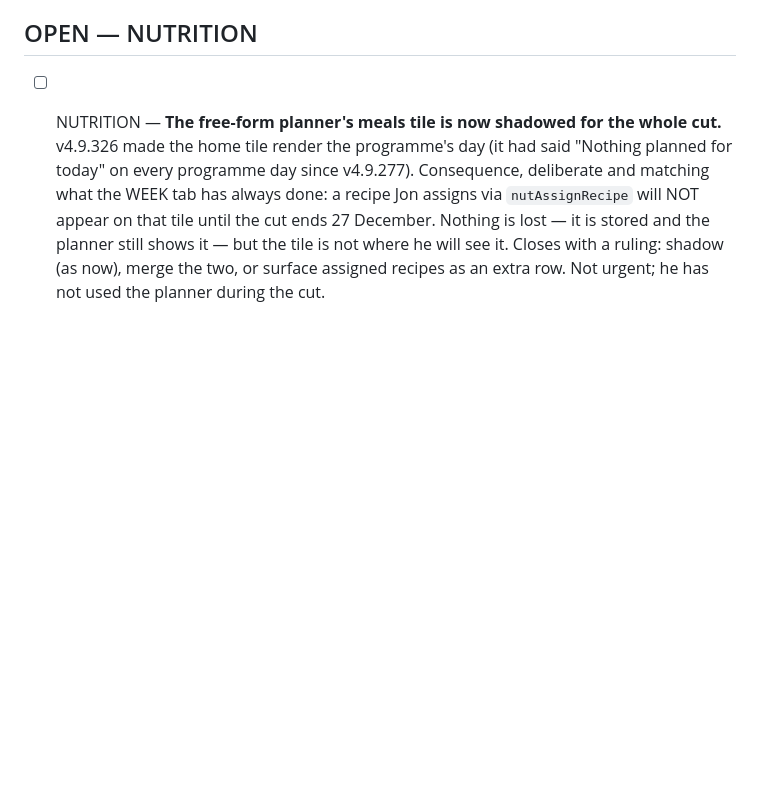
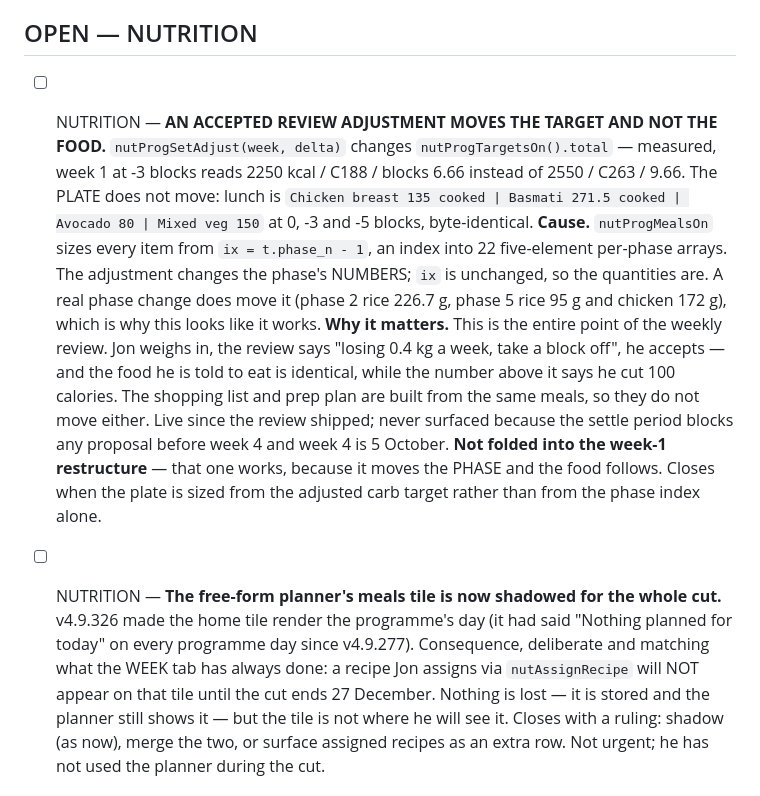
Before and after one commit to jontrick/phoenix-sc, a Markdown page: OPEN_ITEMS.md, the part around the change. Drawn GitHub-style; blank space fills up the shorter version.

Commit message:
docs — [NUTRITION] an accepted review adjustment moves the target and not the food
Measured while costing Jon's week-1 restructure. nutProgSetAdjust changes
nutProgTargetsOn().total but nutProgMealsOn sizes every item from the phase
index, so the plate is byte-identical at 0, -3 and -5 blocks while the number
above it drops 300 kcal. The shopping list and prep plan read the same meals,
so they do not move either.

This is the whole point of the weekly review: he weighs in, it says take a
block off, he accepts, and nothing he eats changes. Never surfaced because the
settle period blocks proposals before week 4, which is 5 October.

Not folded into the restructure — that moves the PHASE, and the food follows a
phase correctly.

Co-Authored-By: Claude Opus 5 (1M context) <noreply@anthropic.com>

```diff
--- a/OPEN_ITEMS.md
+++ b/OPEN_ITEMS.md
@@ -273,6 +273,26 @@ than the exercise (#2), one PB slot for every circuit (#3), and the same shape a
 
 ## OPEN — NUTRITION
 
+- [ ] NUTRITION — **AN ACCEPTED REVIEW ADJUSTMENT MOVES THE TARGET AND NOT THE FOOD.**
+      `nutProgSetAdjust(week, delta)` changes `nutProgTargetsOn().total` — measured, week 1
+      at -3 blocks reads 2250 kcal / C188 / blocks 6.66 instead of 2550 / C263 / 9.66. The
+      PLATE does not move: lunch is `Chicken breast 135 cooked | Basmati 271.5 cooked |
+      Avocado 80 | Mixed veg 150` at 0, -3 and -5 blocks, byte-identical.
+      **Cause.** `nutProgMealsOn` sizes every item from `ix = t.phase_n - 1`, an index into
+      22 five-element per-phase arrays. The adjustment changes the phase's NUMBERS; `ix` is
+      unchanged, so the quantities are. A real phase change does move it (phase 2 rice
+      226.7 g, phase 5 rice 95 g and chicken 172 g), which is why this looks like it works.
+      **Why it matters.** This is the entire point of the weekly review. Jon weighs in, the
+      review says "losing 0.4 kg a week, take a block off", he accepts — and the food he is
+      told to eat is identical, while the number above it says he cut 100 calories. The
+      shopping list and prep plan are built from the same meals, so they do not move either.
+      Live since the review shipped; never surfaced because the settle period blocks any
+      proposal before week 4 and week 4 is 5 October.
+      **Not folded into the week-1 restructure** — that one works, because it moves the
+      PHASE and the food follows. Closes when the plate is sized from the adjusted carb
+      target rather than from the phase index alone.
+
+
 - [ ] NUTRITION — **The free-form planner's meals tile is now shadowed for the whole
       cut.** v4.9.326 made the home tile render the programme's day (it had said "Nothing
       planned for today" on every programme day since v4.9.277). Consequence, deliberate
```
